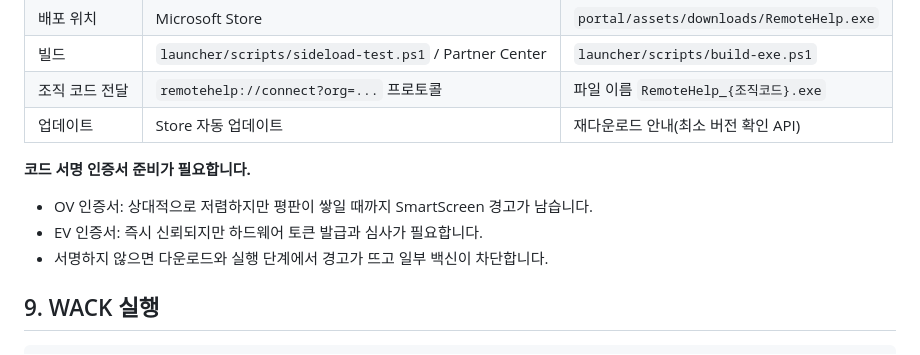
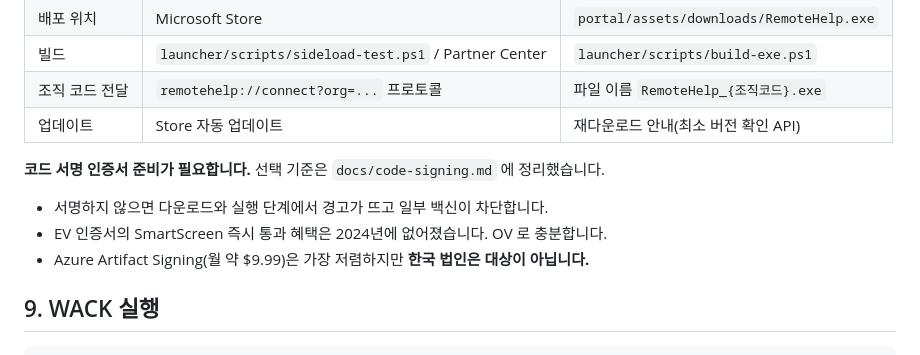
Before and after one commit to jogiclub/help-wani, a Markdown page: docs/store-submission.md, the part around the change. Rendered like a GitHub page.

```diff
--- a/docs/store-submission.md
+++ b/docs/store-submission.md
@@ -123,11 +123,11 @@ Store 설치가 막힌 기업 환경이나 스토어 계정이 없는 고객을
 | 조직 코드 전달 | `remotehelp://connect?org=...` 프로토콜 | 파일 이름 `RemoteHelp_{조직코드}.exe` |
 | 업데이트 | Store 자동 업데이트 | 재다운로드 안내(최소 버전 확인 API) |
 
-**코드 서명 인증서 준비가 필요합니다.**
+**코드 서명 인증서 준비가 필요합니다.** 선택 기준은 `docs/code-signing.md` 에 정리했습니다.
 
-- OV 인증서: 상대적으로 저렴하지만 평판이 쌓일 때까지 SmartScreen 경고가 남습니다.
-- EV 인증서: 즉시 신뢰되지만 하드웨어 토큰 발급과 심사가 필요합니다.
 - 서명하지 않으면 다운로드와 실행 단계에서 경고가 뜨고 일부 백신이 차단합니다.
+- EV 인증서의 SmartScreen 즉시 통과 혜택은 2024년에 없어졌습니다. OV 로 충분합니다.
+- Azure Artifact Signing(월 약 $9.99)은 가장 저렴하지만 **한국 법인은 대상이 아닙니다.**
 
 ## 9. WACK 실행
 
```
Also changed, not shown: docs/code-signing.md (added, +100 -0 lines), 1 other file.
